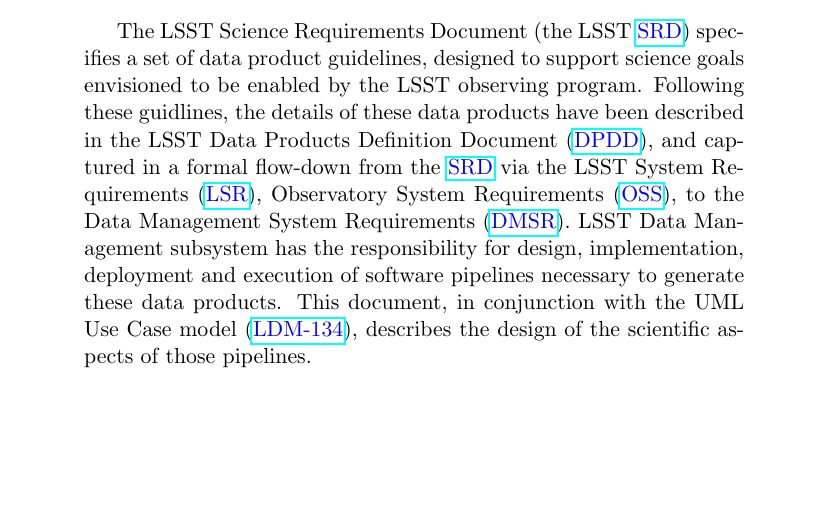
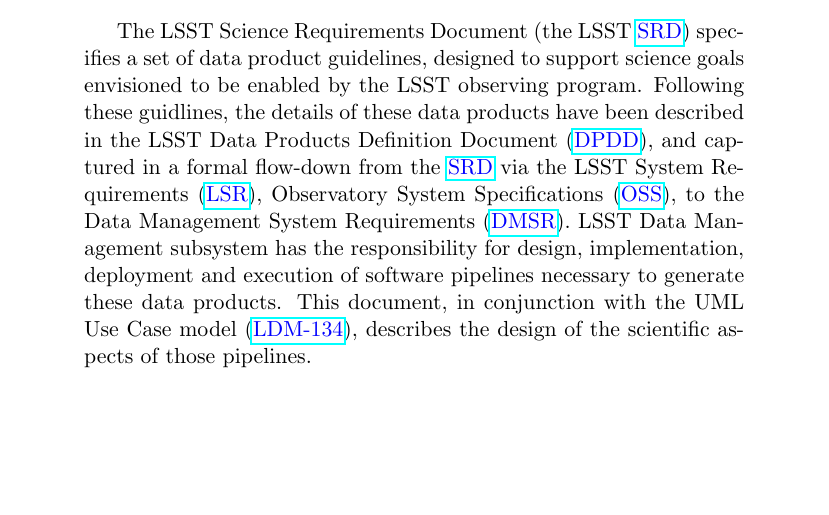
Before and after one commit to lsst/LDM-151, a LaTeX paper (DM_Applications_Design.tex): part of page 1 of 60, cut so that both start at the same text. Compiled offline with pdfLaTeX.

Commit message:
Correct document name.

```diff
--- a/DM_Applications_Design.tex
+++ b/DM_Applications_Design.tex
@@ -93,7 +93,7 @@
 
 \begin{abstract}
 The LSST Science Requirements Document (the LSST \SRD) specifies a set of
-data product guidelines, designed to support science goals envisioned to be enabled by the LSST observing program. Following these guidlines, the details of these data products have been described in the LSST Data Products Definition Document (\DPDD), and captured in a formal flow-down from the \SRD via the LSST System Requirements (\LSR), Observatory System Requirements (\OSS), to the Data Management System Requirements (\DMSR).
+data product guidelines, designed to support science goals envisioned to be enabled by the LSST observing program. Following these guidlines, the details of these data products have been described in the LSST Data Products Definition Document (\DPDD), and captured in a formal flow-down from the \SRD via the LSST System Requirements (\LSR), Observatory System Specifications (\OSS), to the Data Management System Requirements (\DMSR).
 LSST Data Management subsystem has the responsibility for design, implementation, deployment and execution of software pipelines necessary to generate these data products. This document, in conjunction with the UML Use Case model (\appsUML), describes the design of the scientific aspects of those pipelines.
 \end{abstract}
 
```
Also changed, not shown: DM_Applications_Design.pdf.
